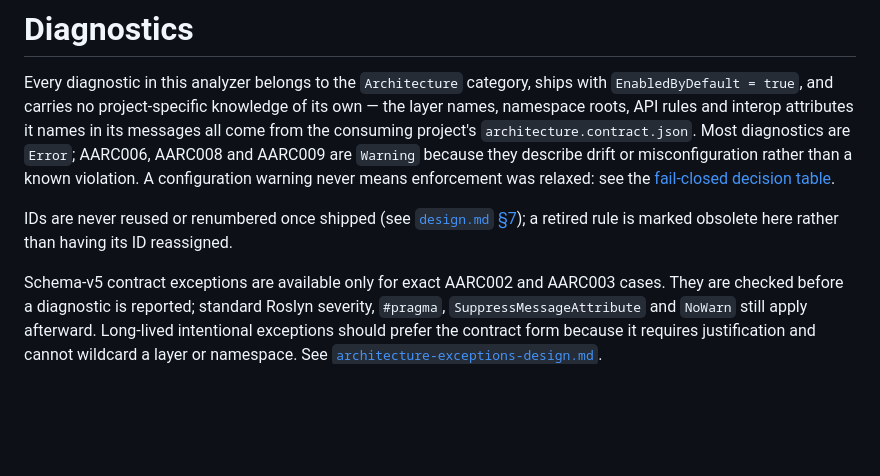
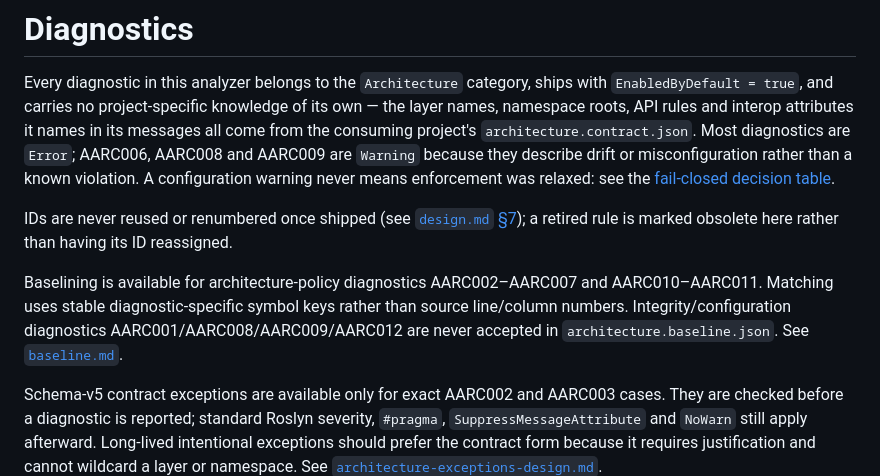
Before and after one commit to mao2009/ArchitectureAnalyzer, a Markdown page: docs/diagnostics.md, the part around one of its changes. GitHub-like rendering; blank space fills up the shorter version.

```diff
--- a/docs/diagnostics.md
+++ b/docs/diagnostics.md
@@ -10,6 +10,11 @@ known violation. A configuration warning never means enforcement was relaxed: se
 
 IDs are never reused or renumbered once shipped (see [`design.md` §7](design.md#7-diagnostic-id-namespace));
 a retired rule is marked obsolete here rather than having its ID reassigned.
+
+Baselining is available for architecture-policy diagnostics AARC002–AARC007 and
+AARC010–AARC011. Matching uses stable diagnostic-specific symbol keys rather than source
+line/column numbers. Integrity/configuration diagnostics AARC001/AARC008/AARC009/AARC012 are never
+accepted in `architecture.baseline.json`. See [`baseline.md`](baseline.md).
 
 Schema-v5 contract exceptions are available only for exact AARC002 and AARC003 cases. They are
 checked before a diagnostic is reported; standard Roslyn severity, `#pragma`,
```
Also changed, not shown: other parts of docs/diagnostics.md (+36 -0 lines).
